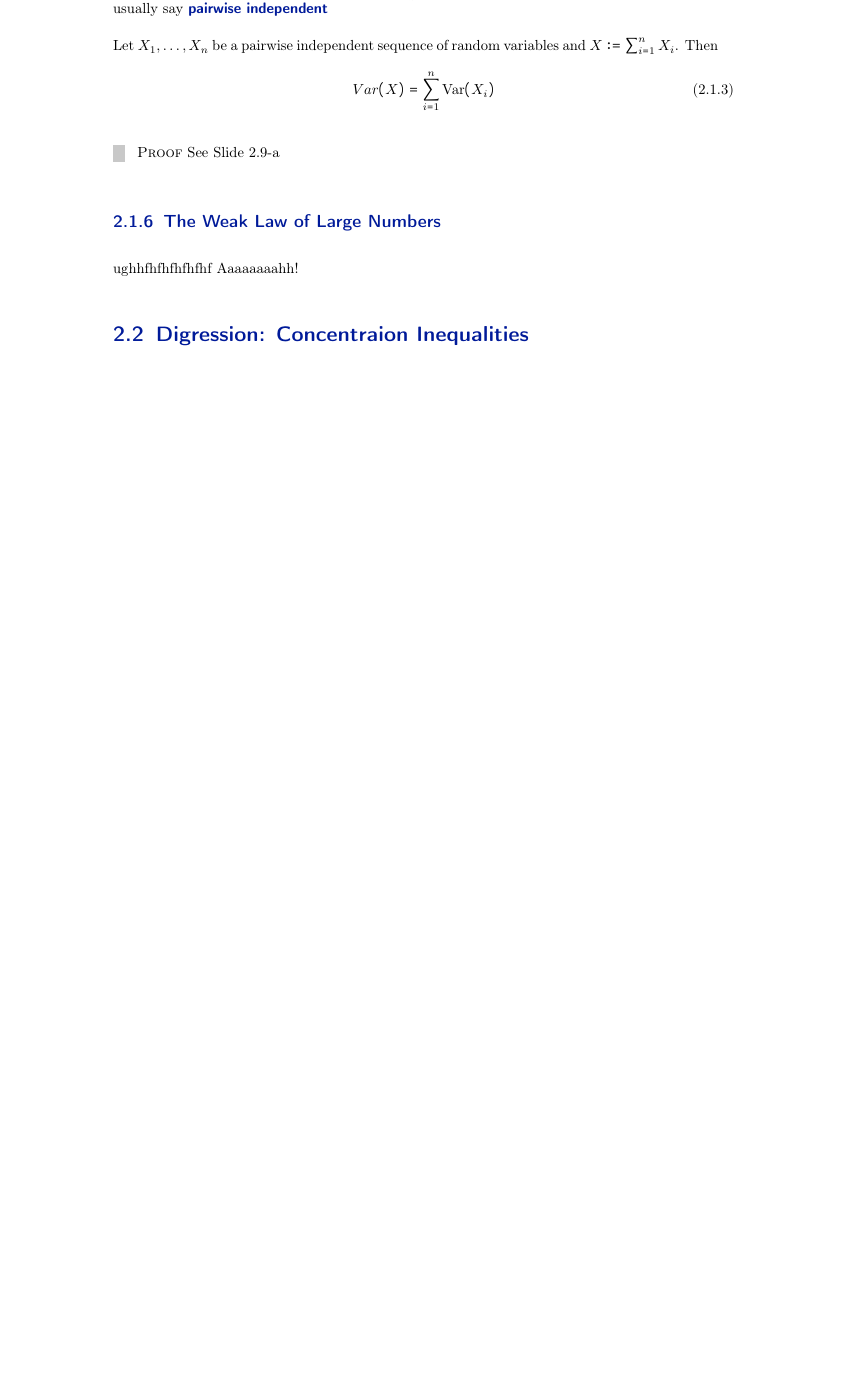
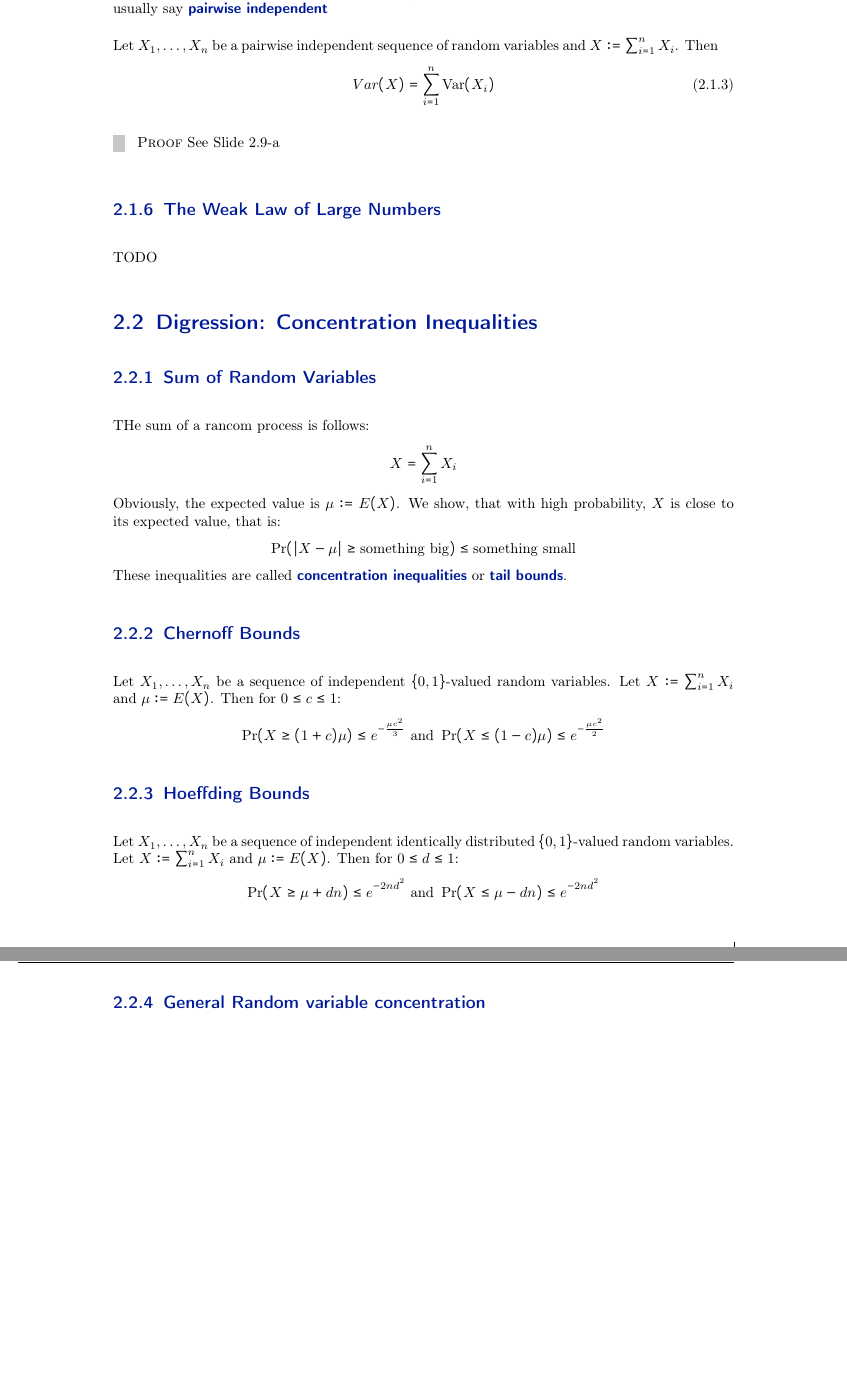
Before and after one commit to Tortuginator/AlgoDS-Summary, a LaTeX thesis (MainFile.tex, which reads src/02_Chapters/02_InformationTheory.tex): part of page 20 of 20 before the commit and two parts of pages 20 and 21 of 21 after it, the two joined at a grey line, cut so that both start at the same text, the shorter picture padded with empty space. Compiled offline with pdfLaTeX; a LaTeX package or settings file that is missing is left out; an older LaTeX class or package is replaced by its successor.

Commit message:
Added 2.2

```diff
--- a/src/02_Chapters/02_InformationTheory.tex
+++ b/src/02_Chapters/02_InformationTheory.tex
@@ -86,7 +86,33 @@ Var(X) = \sum_{i=1}^n \operatorname{Var}(X_i)
 	See Slide 2.9-a
 \end{proof}
 \subsection{The Weak Law of Large Numbers}
-ughhfhfhfhfhfhf Aaaaaaaahh!
-\section{Digression: Concentraion Inequalities}
+TODO
+\section{Digression: Concentration Inequalities}
+\subsection{Sum of Random Variables}
+THe sum of a rancom process is follows:
+\begin{equation*}
+X = \sum_{i=1}^{n}X_i
+\end{equation*}
+Obviously, the expected value is $\mu := E(X)$. We show, that with high probability, $X$ is close to its expected value, that is:
+\begin{equation*}
+\operatorname{Pr}(|X - \mu| \geq \text{something big} ) \leq \text{something small}
+\end{equation*}
+These inequalities are called \highlight{concentration inequalities} or \highlight{tail bounds}.
+\subsection{Chernoff Bounds}
+Let $X_1,\ldots,X_n$ be a sequence of independent $\{0,1\}$-valued random variables. Let $X := \sum^n_{i=1}X_i$ and $\mu := E(X)$. Then for $0 \leq c \leq 1$:
+\begin{equation*}
+\operatorname{Pr}(X \geq (1+c)\mu)\leq e^{-\frac{\mu c^2}{3}}\\
+\text{ and } \operatorname{Pr}(X \leq (1-c)\mu)\leq e^{-\frac{\mu c^2}{2}}
+\end{equation*}
+\subsection{Hoeffding Bounds}
+Let $X_1,\ldots,X_n$ be a sequence of independent identically distributed $\{0,1\}$-valued random variables. Let $X := \sum^n_{i=1}X_i$ and $\mu := E(X)$. Then for $0 \leq d \leq 1$:
+\begin{equation*}
+\operatorname{Pr}(X \geq \mu +dn)\leq e^{-2nd^2}\\
+\text{ and } \operatorname{Pr}(X \leq \mu -dn)\leq e^{-2nd^2}
+\end{equation*}
+\subsection{General Random variable concentration}
+\begin{theorem}[General random variable Concentration]
+Let $X_1,\ldots,X_n$ be a sequence of independent random variable swit $E(X_i) = 0$ and $\operatorname{Var}(X_i) \leq \sigma^2$, and $X:= \sum^{n}_{i=1}X_i$. Let $a \in \mathbb{R}$ such that $0\leq a\leq \sqrt{2}n\sigma^2$ and suppose that $E(X_i^k) \leq \sigma^2k!$ for $3 \leq k \leq \lceil\frac{a^2}{4n\sigma^2}\rceil$. Then $\operatorname{Pr}(|X| \geq a) \leq 3e^{-\frac{a^2}{12n\sigma^2}}$.
+\end{theorem}
 \section{Entropy}
 \section{Compression}
```
Also changed, not shown: src/02_Chapters/01_MachineLearning.tex (+2 -2 lines), MainFile.pdf.
